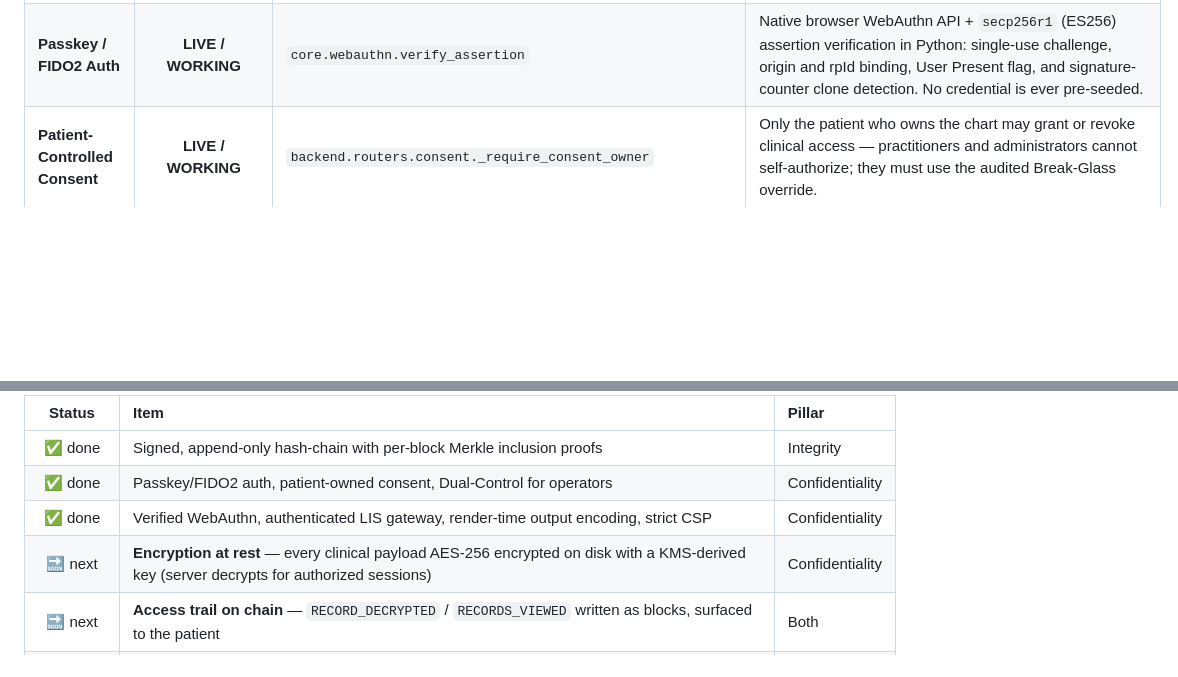
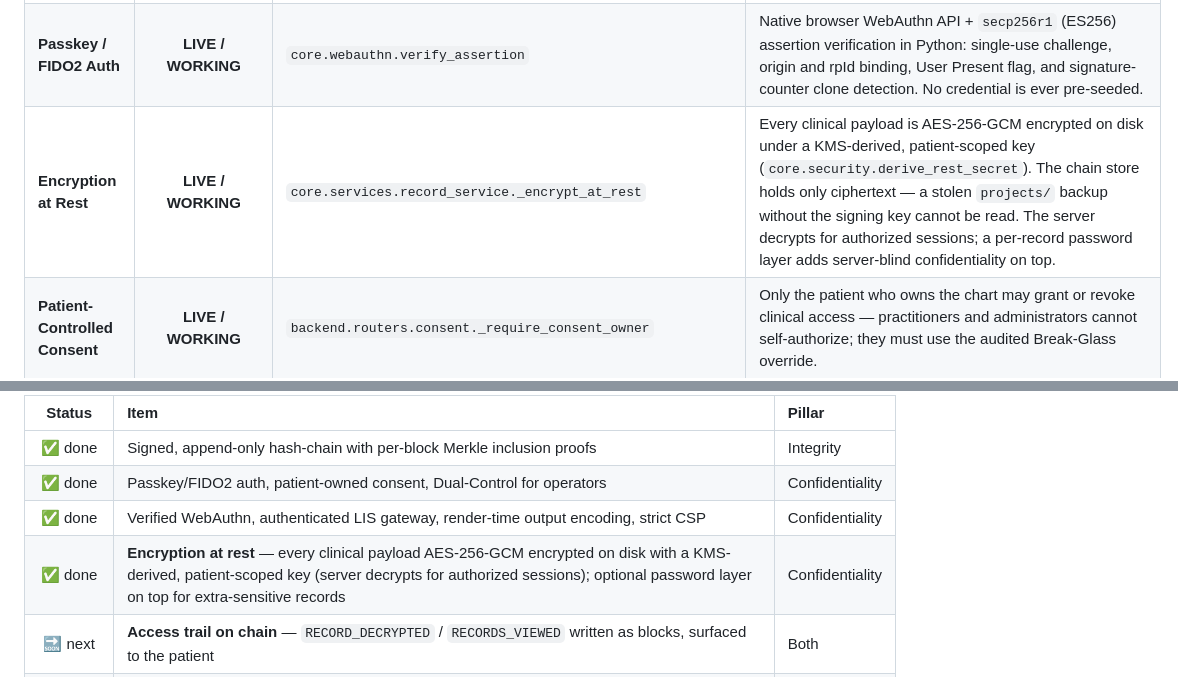
Before and after one commit to calsgnkadir/health-blockchain, a Markdown page: README.md, 2 parts joined by grey strips. Drawn GitHub-style; blank space fills up the shorter version.

```diff
--- a/README.md
+++ b/README.md
@@ -31,6 +31,7 @@ To maintain 100% technical honesty during code reviews and security audits, the
 | :--- | :---: | :--- | :--- |
 | **Local Merkle Hash-Chain** | **LIVE / WORKING** | `core.services.notarizer.BlockchainNotarizer` | Local Merkle root signed hash-chain (`ADR-0001`), re-anchored after every committed write. Zero Web3/RPC dependencies. Per-record inclusion proofs are verifiable from the record view (`GET /api/v1/records/proof/{patient_id}/{block_index}`). |
 | **Passkey / FIDO2 Auth** | **LIVE / WORKING** | `core.webauthn.verify_assertion` | Native browser WebAuthn API + `secp256r1` (ES256) assertion verification in Python: single-use challenge, origin and rpId binding, User Present flag, and signature-counter clone detection. No credential is ever pre-seeded. |
+| **Encryption at Rest** | **LIVE / WORKING** | `core.services.record_service._encrypt_at_rest` | Every clinical payload is AES-256-GCM encrypted on disk under a KMS-derived, patient-scoped key (`core.security.derive_rest_secret`). The chain store holds only ciphertext — a stolen `projects/` backup without the signing key cannot be read. The server decrypts for authorized sessions; a per-record password layer adds server-blind confidentiality on top. |
 | **Patient-Controlled Consent** | **LIVE / WORKING** | `backend.routers.consent._require_consent_owner` | Only the patient who owns the chart may grant or revoke clinical access — practitioners and administrators cannot self-authorize; they must use the audited Break-Glass override. |
 | **Dual-Control M-of-N Engine** | **LIVE / WORKING** | `core.services.dual_control.DualControlEngine` | Blocks raw record access by every non-clinical operator role — admin, auditor, security officer — with `403 Forbidden` until a *different* privileged principal co-signs. Self-approval is rejected; tokens are bound to one patient and expire. Drivable from the Dual-Control Access screen. |
 | **Network IP Allowlist** | **LIVE / WORKING** | `backend.middleware.ip_allowlist.resolve_secure_client_ip` | Direct socket peer host verification. Prevents `X-Forwarded-For` header spoofing. |
@@ -114,7 +115,7 @@ independently shippable with the test suite green.
 | ✅ done | Signed, append-only hash-chain with per-block Merkle inclusion proofs | Integrity |
 | ✅ done | Passkey/FIDO2 auth, patient-owned consent, Dual-Control for operators | Confidentiality |
 | ✅ done | Verified WebAuthn, authenticated LIS gateway, render-time output encoding, strict CSP | Confidentiality |
-| 🔜 next | **Encryption at rest** — every clinical payload AES-256 encrypted on disk with a KMS-derived key (server decrypts for authorized sessions) | Confidentiality |
+| ✅ done | **Encryption at rest** — every clinical payload AES-256-GCM encrypted on disk with a KMS-derived, patient-scoped key (server decrypts for authorized sessions); optional password layer on top for extra-sensitive records | Confidentiality |
 | 🔜 next | **Access trail on chain** — `RECORD_DECRYPTED` / `RECORDS_VIEWED` written as blocks, surfaced to the patient | Both |
 | 🔜 next | **Medical correction flow** — records are never overwritten; a correction is a new block, both stay visible | Integrity |
 | 📋 planned | Identity pseudonymization (`anon_id` decoupling) wired into the write path | Confidentiality |
```
Also changed, not shown: docs/GDPR_KVKK_COMPLIANCE.md (+3 -1 lines).
